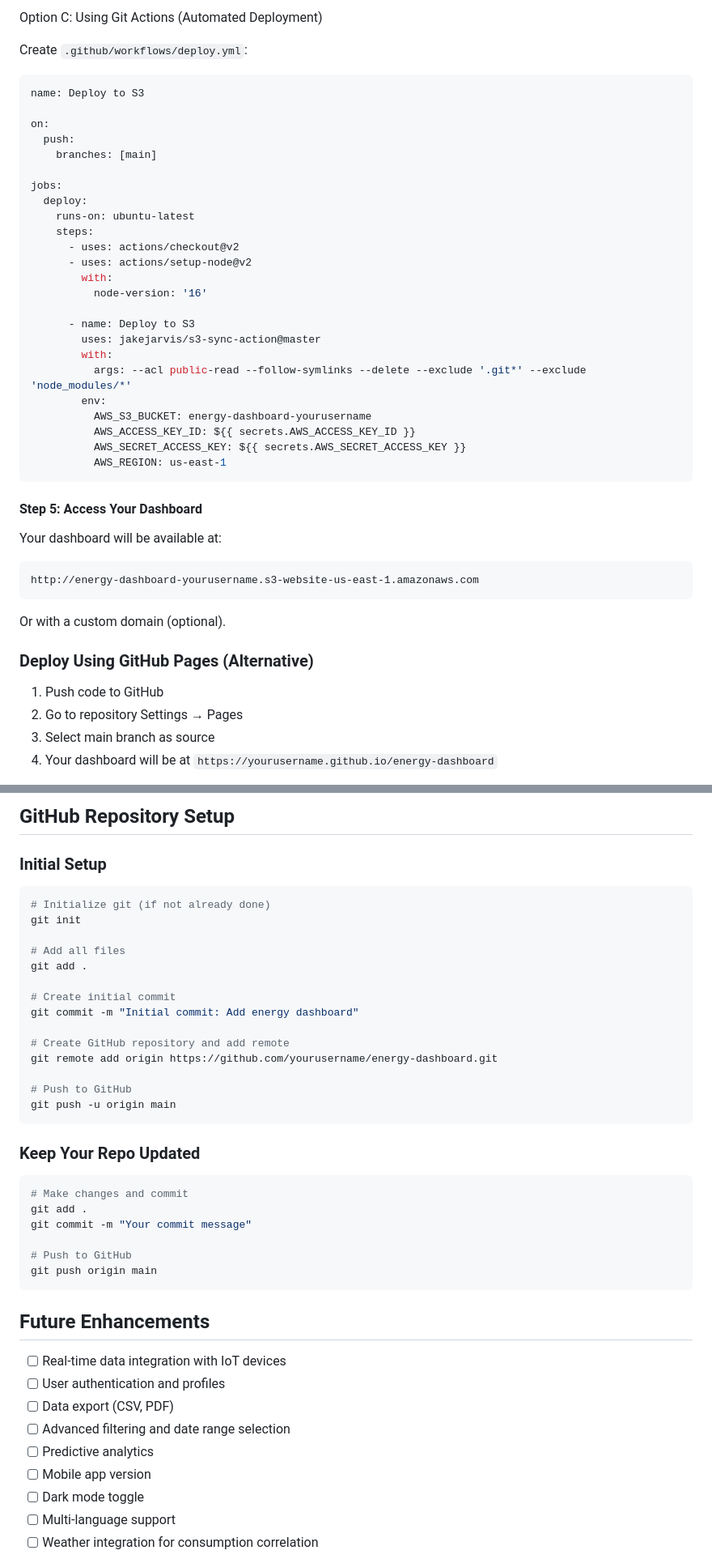
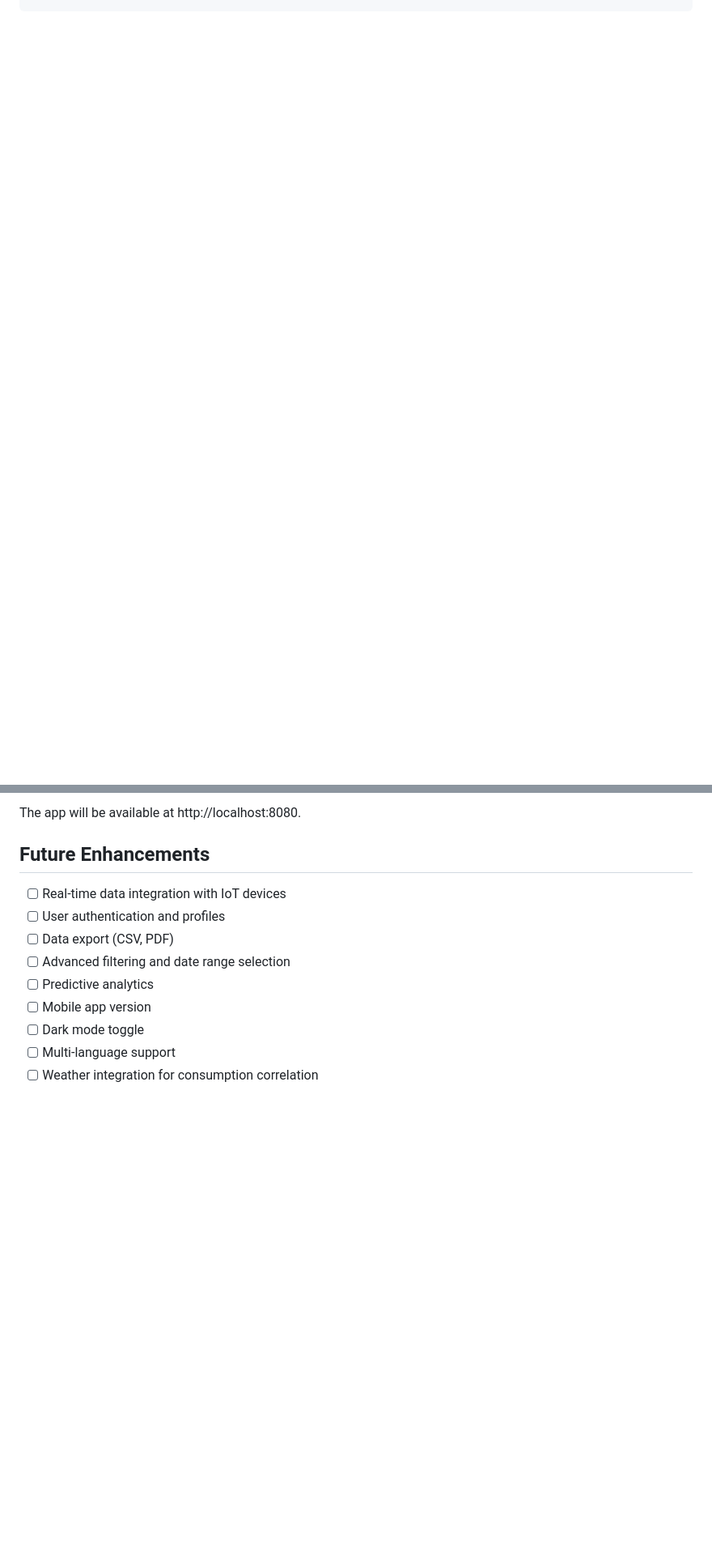
Before and after one commit to poojachaturvedi-28/energy-dashboards3, a Markdown page: README.md, 2 parts joined by grey strips. Shown at 81% size. Drawn GitHub-style; blank space fills up the shorter version.

````diff
--- a/README.md
+++ b/README.md
@@ -160,82 +142,6 @@ aws s3 sync . s3://energy-dashboard-yourusername/ --exclude ".git*" --exclude "n
 ```
 
-Option C: Using Git Actions (Automated Deployment)
-
-Create `.github/workflows/deploy.yml`:
-```yaml
-name: Deploy to S3
-
-on:
-  push:
-    branches: [main]
-
-jobs:
-  deploy:
-    runs-on: ubuntu-latest
-    steps:
-      - uses: actions/checkout@v2
-      - uses: actions/setup-node@v2
-        with:
-          node-version: '16'
-
-      - name: Deploy to S3
-        uses: jakejarvis/s3-sync-action@master
-        with:
-          args: --acl public-read --follow-symlinks --delete --exclude '.git*' --exclude 'node_modules/*'
-        env:
-          AWS_S3_BUCKET: energy-dashboard-yourusername
-          AWS_ACCESS_KEY_ID: ${{ secrets.AWS_ACCESS_KEY_ID }}
-          AWS_SECRET_ACCESS_KEY: ${{ secrets.AWS_SECRET_ACCESS_KEY }}
-          AWS_REGION: us-east-1
-```
-
-#### Step 5: Access Your Dashboard
-
-Your dashboard will be available at:
-```
-http://energy-dashboard-yourusername.s3-website-us-east-1.amazonaws.com
-```
-
-Or with a custom domain (optional).
-
-### Deploy Using GitHub Pages (Alternative)
-
-1. Push code to GitHub
-2. Go to repository Settings → Pages
-3. Select main branch as source
-4. Your dashboard will be at `https://yourusername.github.io/energy-dashboard`
-
-## GitHub Repository Setup
-
-### Initial Setup
-
-```bash
-# Initialize git (if not already done)
-git init
-
-# Add all files
-git add .
-
-# Create initial commit
-git commit -m "Initial commit: Add energy dashboard"
-
-# Create GitHub repository and add remote
-git remote add origin https://github.com/yourusername/energy-dashboard.git
-
-# Push to GitHub
-git push -u origin main
-```
-
-### Keep Your Repo Updated
-
-```bash
-# Make changes and commit
-git add .
-git commit -m "Your commit message"
-
-# Push to GitHub
-git push origin main
-```
+The app will be available at http://localhost:8080.
 
 ## Future Enhancements
 
````
Also changed, not shown: other parts of README.md (+28 -46 lines).
